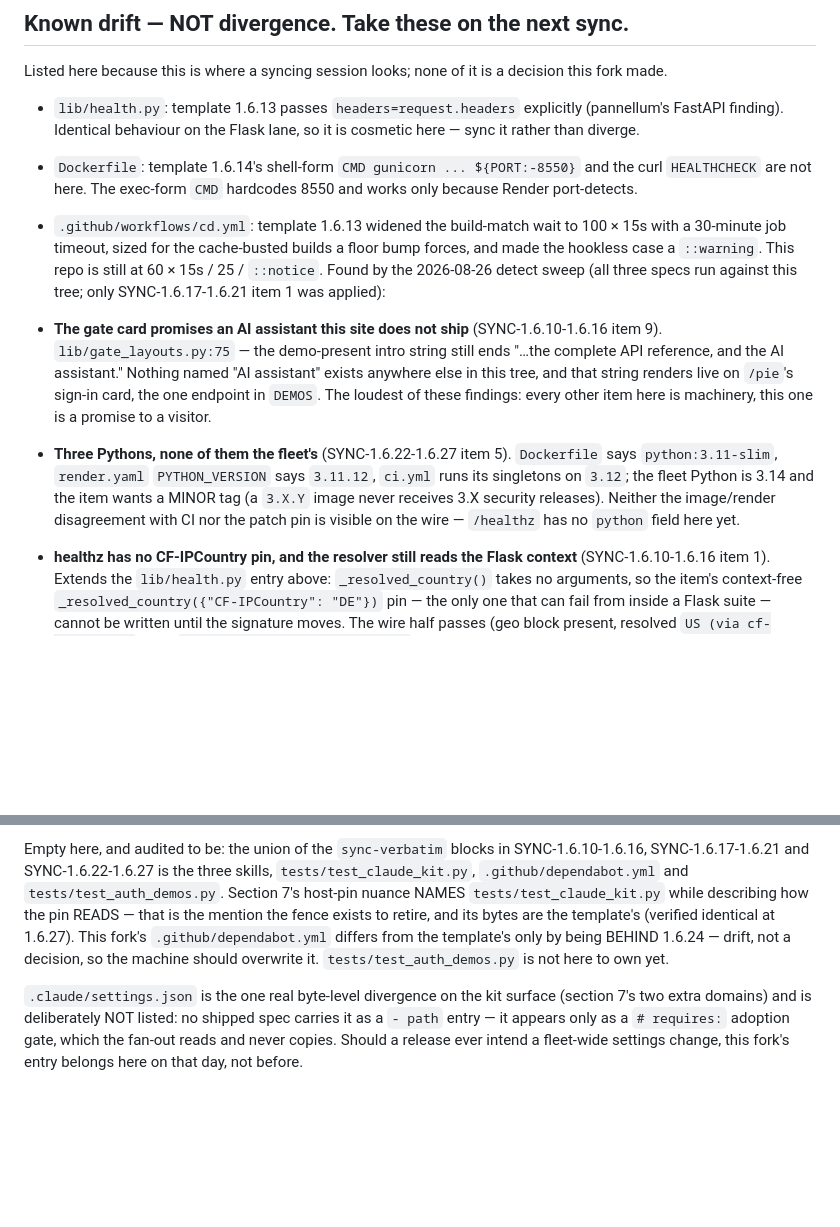
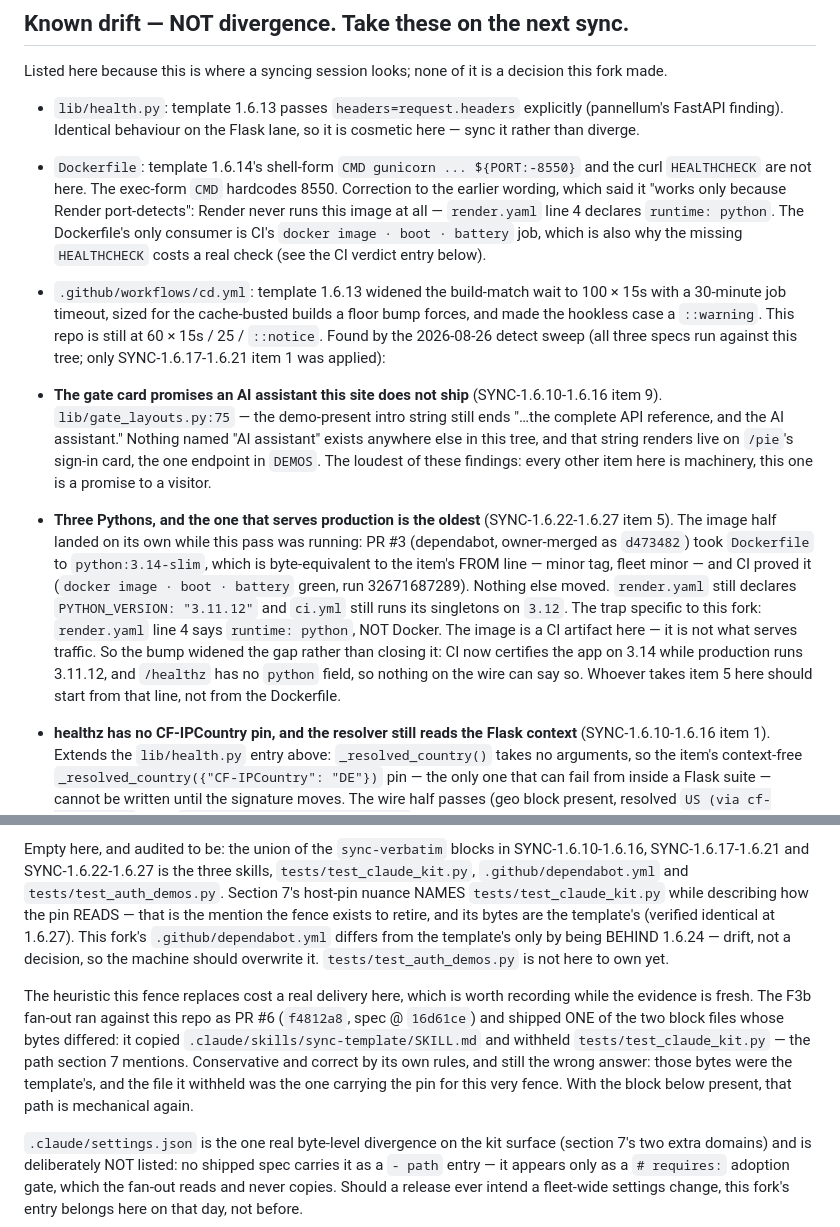
Before and after one commit to pip-install-python/dash-mui-charts, a Markdown page: DIVERGENCES.md, 2 parts joined by grey strips. GitHub-like rendering; blank space fills up the shorter version.

Commit message:
DIVERGENCES: correct three claims the merge and the fan-out made stale
Merging origin/main brought in two things this pass had already written
about, and left the file saying things that are no longer true.

1. The image is 3.14 now. PR #3 (dependabot, owner-merged as d473482)
   took the Dockerfile to python:3.14-slim while this pass was running
   — byte-equivalent to SYNC-1.6.22-1.6.27 item 5's FROM line, and CI
   proved it (docker boot/battery green, run 32671687289). The drift
   entry written an hour earlier said 3.11-slim.

2. The bump widened item 5's gap instead of closing it, and the reason
   is a line this file had wrong. render.yaml declares `runtime:
   python`, so Render never runs this image — its only consumer is
   CI's docker job. The earlier entry claimed the hardcoded 8550 CMD
   "works only because Render port-detects", which describes a
   deployment that does not happen here. Production Python is
   render.yaml's 3.11.12; CI now certifies the app on 3.14. The
   encodings disagree more than before, and /healthz has no `python`
   field, so nothing on the wire can say so.

3. The fan-out's own run is evidence for the fence. PR #6 (f4812a8,
   spec @ 16d61ce) copied .claude/skills/sync-template/SKILL.md and
   withheld tests/test_claude_kit.py — the path section 7 mentions —
   though both differed from the template at that commit. The mention
   heuristic behaved exactly as documented, and still withheld the one
   file carrying the pin for this fence. Recorded next to the block.

Co-Authored-By: Claude Opus 5 (1M context) <noreply@anthropic.com>

```diff
--- a/DIVERGENCES.md
+++ b/DIVERGENCES.md
@@ -207,8 +207,12 @@ a decision this fork made.
   Flask lane, so it is cosmetic here — sync it rather than diverge.
 - `Dockerfile`: template 1.6.14's shell-form
   `CMD gunicorn ... ${PORT:-8550}` and the curl `HEALTHCHECK` are not
-  here. The exec-form `CMD` hardcodes 8550 and works only because Render
-  port-detects.
+  here. The exec-form `CMD` hardcodes 8550. Correction to the earlier
+  wording, which said it "works only because Render port-detects":
+  Render never runs this image at all — `render.yaml` line 4 declares
+  `runtime: python`. The Dockerfile's only consumer is CI's
+  `docker image · boot · battery` job, which is also why the missing
+  `HEALTHCHECK` costs a real check (see the CI verdict entry below).
 - `.github/workflows/cd.yml`: template 1.6.13 widened the build-match
   wait to 100 × 15s with a 30-minute job timeout, sized for the
   cache-busted builds a floor bump forces, and made the hookless case a
@@ -224,13 +228,21 @@ tree; only SYNC-1.6.17-1.6.21 item 1 was applied):
   card, the one endpoint in `DEMOS`. The loudest of these findings:
   every other item here is machinery, this one is a promise to a
   visitor.
-- **Three Pythons, none of them the fleet's** (SYNC-1.6.22-1.6.27
-  item 5). `Dockerfile` says `python:3.11-slim`, `render.yaml`
-  `PYTHON_VERSION` says `3.11.12`, `ci.yml` runs its singletons on
-  `3.12`; the fleet Python is 3.14 and the item wants a MINOR tag
-  (a `3.X.Y` image never receives 3.X security releases). Neither
-  the image/render disagreement with CI nor the patch pin is visible
-  on the wire — `/healthz` has no `python` field here yet.
+- **Three Pythons, and the one that serves production is the oldest**
+  (SYNC-1.6.22-1.6.27 item 5). The image half landed on its own while
+  this pass was running: PR #3 (dependabot, owner-merged as `d473482`)
+  took `Dockerfile` to `python:3.14-slim`, which is byte-equivalent to
+  the item's FROM line — minor tag, fleet minor — and CI proved it
+  (`docker image · boot · battery` green, run 32671687289). Nothing
+  else moved. `render.yaml` still declares `PYTHON_VERSION: "3.11.12"`
+  and `ci.yml` still runs its singletons on `3.12`.
+  The trap specific to this fork: `render.yaml` line 4 says
+  `runtime: python`, NOT Docker. The image is a CI artifact here — it
+  is not what serves traffic. So the bump widened the gap rather than
+  closing it: CI now certifies the app on 3.14 while production runs
+  3.11.12, and `/healthz` has no `python` field, so nothing on the
+  wire can say so. Whoever takes item 5 here should start from that
+  line, not from the Dockerfile.
 - **healthz has no CF-IPCountry pin, and the resolver still reads the
   Flask context** (SYNC-1.6.10-1.6.16 item 1). Extends the
   `lib/health.py` entry above: `_resolved_country()` takes no
@@ -294,6 +306,17 @@ fork's `.github/dependabot.yml` differs from the template's only by
 being BEHIND 1.6.24 — drift, not a decision, so the machine should
 overwrite it. `tests/test_auth_demos.py` is not here to own yet.
 
+The heuristic this fence replaces cost a real delivery here, which is
+worth recording while the evidence is fresh. The F3b fan-out ran
+against this repo as PR #6 (`f4812a8`, spec @ `16d61ce`) and shipped
+ONE of the two block files whose bytes differed: it copied
+`.claude/skills/sync-template/SKILL.md` and withheld
+`tests/test_claude_kit.py` — the path section 7 mentions. Conservative
+and correct by its own rules, and still the wrong answer: those bytes
+were the template's, and the file it withheld was the one carrying the
+pin for this very fence. With the block below present, that path is
+mechanical again.
+
 `.claude/settings.json` is the one real byte-level divergence on the
 kit surface (section 7's two extra domains) and is deliberately NOT
 listed: no shipped spec carries it as a `- path` entry — it appears
```
